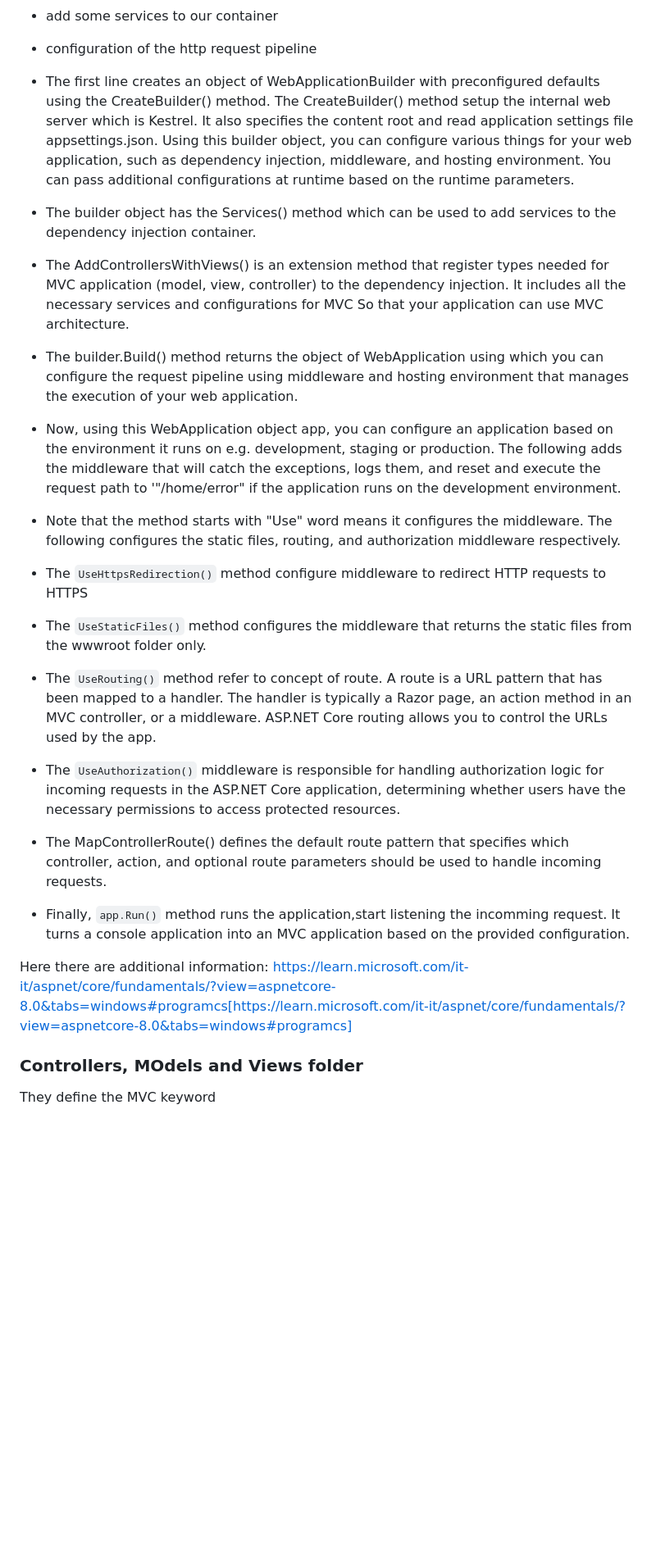
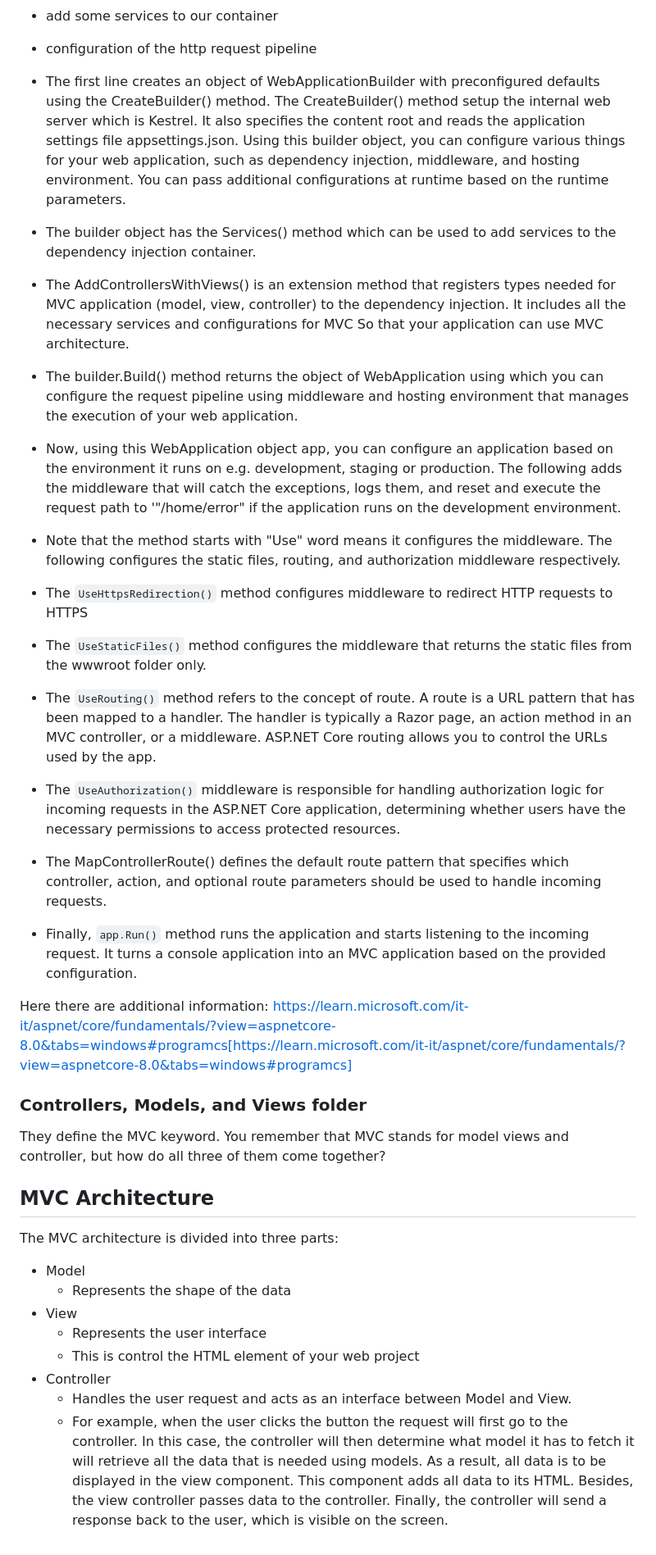
Before and after one commit to SimoneMoreWare/learn-asp.net-core-MVC-.net-8-, a Markdown page: README.md, the part around one of its changes. Shown at 82% size. Drawn GitHub-style; blank space fills up the shorter version.

```diff
--- a/README.md
+++ b/README.md
@@ -196,20 +197,31 @@ There are two sections:
 * add some services to our container
 * configuration of the http request pipeline
 
-* The first line creates an object of WebApplicationBuilder with preconfigured defaults using the CreateBuilder() method. The CreateBuilder() method setup the internal web server which is Kestrel. It also specifies the content root and read application settings file appsettings.json. Using this builder object, you can configure various things for your web application, such as dependency injection, middleware, and hosting environment. You can pass additional configurations at runtime based on the runtime parameters.
+* The first line creates an object of WebApplicationBuilder with preconfigured defaults using the CreateBuilder() method. The CreateBuilder() method setup the internal web server which is Kestrel. It also specifies the content root and reads the application settings file appsettings.json. Using this builder object, you can configure various things for your web application, such as dependency injection, middleware, and hosting environment. You can pass additional configurations at runtime based on the runtime parameters.
 * The builder object has the Services() method which can be used to add services to the dependency injection container.
-* The AddControllersWithViews() is an extension method that register types needed for MVC application (model, view, controller) to the dependency injection. It includes all the necessary services and configurations for MVC So that your application can use MVC architecture.
+* The AddControllersWithViews() is an extension method that registers types needed for MVC application (model, view, controller) to the dependency injection. It includes all the necessary services and configurations for MVC So that your application can use MVC architecture.
 * The builder.Build() method returns the object of WebApplication using which you can configure the request pipeline using middleware and hosting environment that manages the execution of your web application.
 * Now, using this WebApplication object app, you can configure an application based on the environment it runs on e.g. development, staging or production. The following adds the middleware that will catch the exceptions, logs them, and reset and execute the request path to '"/home/error" if the application runs on the development environment.
 * Note that the method starts with "Use" word means it configures the middleware. The following configures the static files, routing, and authorization middleware respectively.
-* The `UseHttpsRedirection()` method configure middleware to redirect HTTP requests to HTTPS
+* The `UseHttpsRedirection()` method configures middleware to redirect HTTP requests to HTTPS
 * The `UseStaticFiles()` method configures the middleware that returns the static files from the wwwroot folder only.
-* The `UseRouting()` method refer to concept of route. A route is a URL pattern that has been mapped to a handler. The handler is typically a Razor page, an action method in an MVC controller, or a middleware. ASP.NET Core routing allows you to control the URLs used by the app.
+* The `UseRouting()` method refers to the concept of route. A route is a URL pattern that has been mapped to a handler. The handler is typically a Razor page, an action method in an MVC controller, or a middleware. ASP.NET Core routing allows you to control the URLs used by the app.
 * The `UseAuthorization()` middleware is responsible for handling authorization logic for incoming requests in the ASP.NET Core application, determining whether users have the necessary permissions to access protected resources.
 * The MapControllerRoute() defines the default route pattern that specifies which controller, action, and optional route parameters should be used to handle incoming requests.
-* Finally, `app.Run()` method runs the application,start listening the incomming request. It turns a console application into an MVC application based on the provided configuration.
+* Finally, `app.Run()` method runs the application and starts listening to the incoming request. It turns a console application into an MVC application based on the provided configuration.
 
 Here there are additional information: https://learn.microsoft.com/it-it/aspnet/core/fundamentals/?view=aspnetcore-8.0&tabs=windows#programcs[https://learn.microsoft.com/it-it/aspnet/core/fundamentals/?view=aspnetcore-8.0&tabs=windows#programcs]
 
-### Controllers, MOdels and Views folder
-They define the MVC keyword
+### Controllers, Models, and Views folder
+They define the MVC keyword. You remember that MVC stands for model views and controller, but how do all three of them come together?
+
+## MVC Architecture
+The MVC architecture is divided into three parts:
+* Model
+  * Represents the shape of the data
+* View
+  * Represents the user interface
+  * This is control the HTML element of your web project
+* Controller
+  * Handles the user request and acts as an interface between Model and View.
+  * For example, when the user clicks the button the request will first go to the controller. In this case, the controller will then determine what model it has to fetch it will retrieve all the data that is needed using models. As a result, all data is to be displayed in the view component. This component adds all data to its HTML. Besides, the view controller passes data to the controller. Finally, the controller will send a response back to the user, which is visible on the screen.
```
Also changed, not shown: other parts of README.md (+1 -0 lines).
